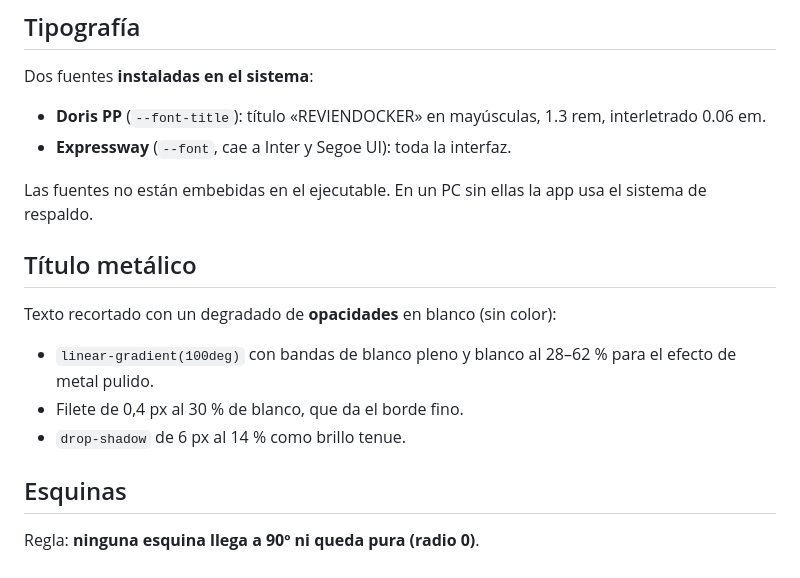
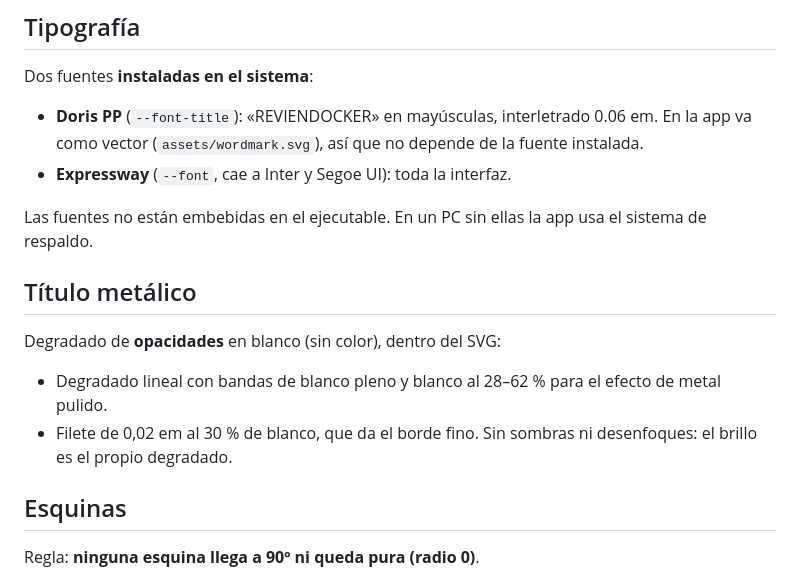
Before and after one commit to Revienkek/RevienDocker, a Markdown page: DISEÑO.md, the part around one of its changes. Drawn GitHub-style.

```diff
--- a/DISEÑO.md
+++ b/DISEÑO.md
@@ -33,18 +38,17 @@ Todo son tokens en `:root` de `studio.css`:
 
 Dos fuentes **instaladas en el sistema**:
 
-- **Doris PP** (`--font-title`): título «REVIENDOCKER» en mayúsculas, 1.3 rem, interletrado 0.06 em.
+- **Doris PP** (`--font-title`): «REVIENDOCKER» en mayúsculas, interletrado 0.06 em. En la app va como vector (`assets/wordmark.svg`), así que no depende de la fuente instalada.
 - **Expressway** (`--font`, cae a Inter y Segoe UI): toda la interfaz.
 
 Las fuentes no están embebidas en el ejecutable. En un PC sin ellas la app usa el sistema de respaldo.
 
 ## Título metálico
 
-Texto recortado con un degradado de **opacidades** en blanco (sin color):
+Degradado de **opacidades** en blanco (sin color), dentro del SVG:
 
-- `linear-gradient(100deg)` con bandas de blanco pleno y blanco al 28–62 % para el efecto de metal pulido.
-- Filete de 0,4 px al 30 % de blanco, que da el borde fino.
-- `drop-shadow` de 6 px al 14 % como brillo tenue.
+- Degradado lineal con bandas de blanco pleno y blanco al 28–62 % para el efecto de metal pulido.
+- Filete de 0,02 em al 30 % de blanco, que da el borde fino. Sin sombras ni desenfoques: el brillo es el propio degradado.
 
 ## Esquinas
 
```
Also changed, not shown: other parts of DISEÑO.md (+9 -4 lines), assets/Icon_definitivo.jpg (added), assets/icon.png, 8 other files.
